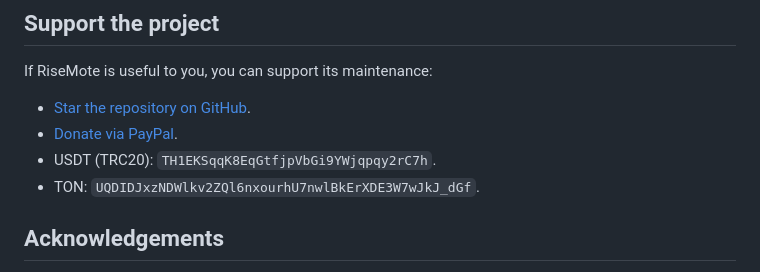
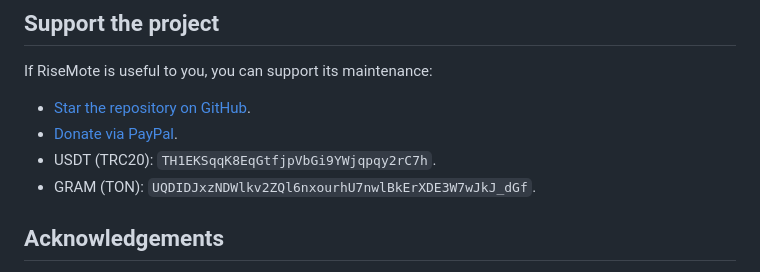
Before and after one commit to dosoft/risemote, a Markdown page: README.md, the part around the change. GitHub-like rendering.

Commit message:
Use current Gram currency name

```diff
--- a/README.md
+++ b/README.md
@@ -59,7 +59,7 @@ If RiseMote is useful to you, you can support its maintenance:
 - [Star the repository on GitHub](https://github.com/dosoft/risemote).
 - [Donate via PayPal](https://paypal.me/olegda).
 - USDT (TRC20): `TH1EKSqqK8EqGtfjpVbGi9YWjqpqy2rC7h`.
-- TON: `UQDIDJxzNDWlkv2ZQl6nxourhU7nwlBkErXDE3W7wJkJ_dGf`.
+- GRAM (TON): `UQDIDJxzNDWlkv2ZQl6nxourhU7nwlBkErXDE3W7wJkJ_dGf`.
 
 ## Acknowledgements
 
```
Also changed, not shown: README.ru.md (+1 -1 lines).
